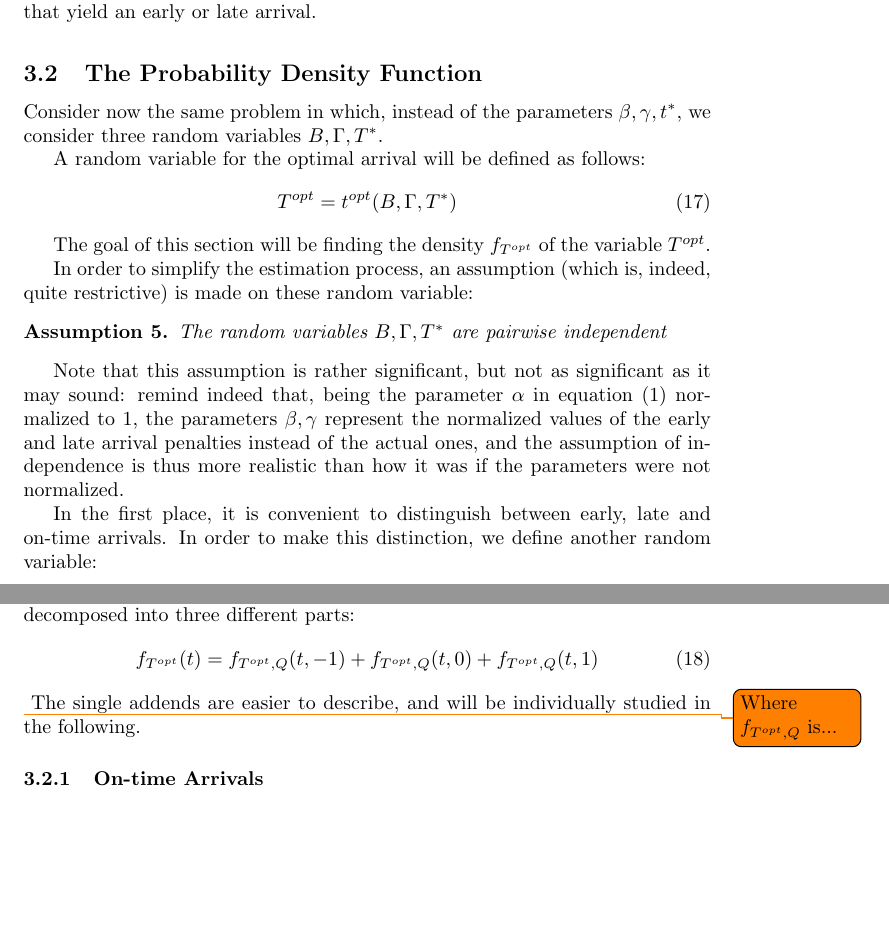
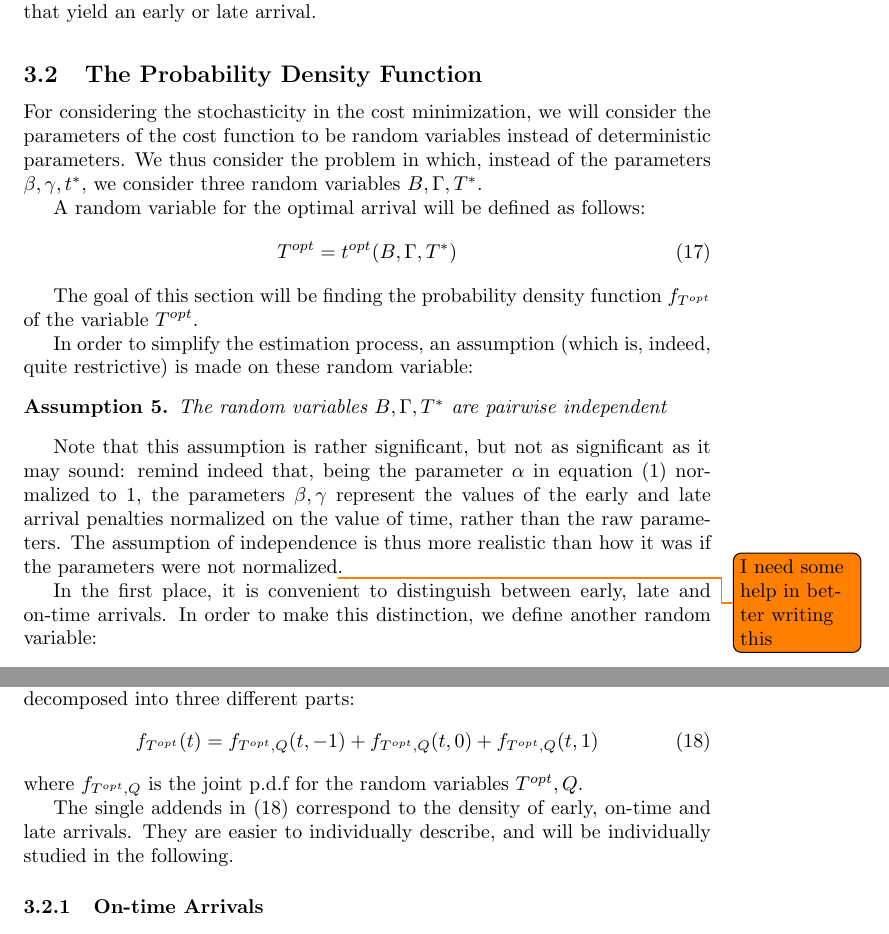
Before and after one commit to Piripuz/inverting-departure-paper, a LaTeX document (main.tex, which reads Sections/Likelihood.tex): two parts of pages 23 and 24 of 33, joined at a grey line, cut so that both start at the same text, the shorter picture padded with empty space. Compiled offline with pdfLaTeX.

Commit message:
Slightly simplified intro to likelihood computation

```diff
--- a/Sections/Likelihood.tex
+++ b/Sections/Likelihood.tex
@@ -158,7 +158,9 @@ the probability density function that characterizes the distribution of the opti
 
 \subsection{The Probability Density Function}
 
-Consider now the same problem in which,
+For considering the stochasticity in the cost minimization,
+we will consider the parameters of the cost function to be random variables instead of deterministic parameters.
+We thus consider the problem in which,
 instead of the parameters \(\beta, \gamma, t^*\),
 we consider three random variables \(B, \Gamma, T^*\).
 
@@ -168,7 +170,7 @@ A random variable for the optimal arrival will be defined as follows:
   T^{opt} = t^{opt}(B, \Gamma, T^*)
 \end{equation}
 
-The goal of this section will be finding the density \(f_{T^{opt}}\) of the variable \(T^{opt}\).
+The goal of this section will be finding the probability density function \(f_{T^{opt}}\) of the variable \(T^{opt}\).
 
 In order to simplify the estimation process, an assumption (which is, indeed, quite restrictive)
 is made on these random variable:
@@ -180,8 +182,9 @@ is made on these random variable:
 Note that this assumption is rather significant,
 but not as significant as it may sound:
 remind indeed that, being the parameter \(\alpha\) in equation~\eqref{eq:cost_ta} normalized to 1,
-the parameters \(\beta, \gamma\) represent the normalized values of the early and late arrival penalties instead of the actual ones,
-and the assumption of independence is thus more realistic than how it was if the parameters were not normalized.
+the parameters \(\beta, \gamma\) represent the values of the early and late arrival penalties normalized on the value of time,
+rather than the raw parameters.
+The assumption of independence is thus more realistic than how it was if the parameters were not normalized\todo{I need some help in better writing this}.
 
 In the first place,
  it is convenient to distinguish between early, late and on-time arrivals.
@@ -214,8 +217,11 @@ the probability density function for the random variable \(T^{opt}\) can be deco
   \label{eq:pdf-decomposed-q}
   f_{T^{opt}}(t) = f_{T^{opt}, Q}(t, -1) + f_{T^{opt}, Q}(t, 0) + f_{T^{opt}, Q}(t, 1)
 \end{equation}
-\todo{Where \(f_{T^{opt}, Q}\) is...}
-The single addends are easier to describe,
+where \(f_{T^{opt}, Q}\) is the joint p.d.f for the random variables \(T^{opt}, Q\).
+
+The single addends in~\eqref{eq:pdf-decomposed-q}
+correspond to the density of early, on-time and late arrivals.
+They are easier to individually describe,
 and will be individually studied in the following.
 
 \subsubsection{On-time Arrivals}
```
Also changed, not shown: Sections/Likelihood.tex (2 more changed lines).
